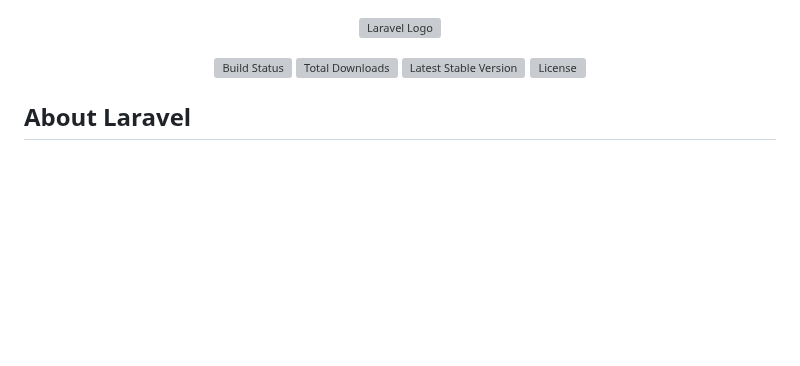
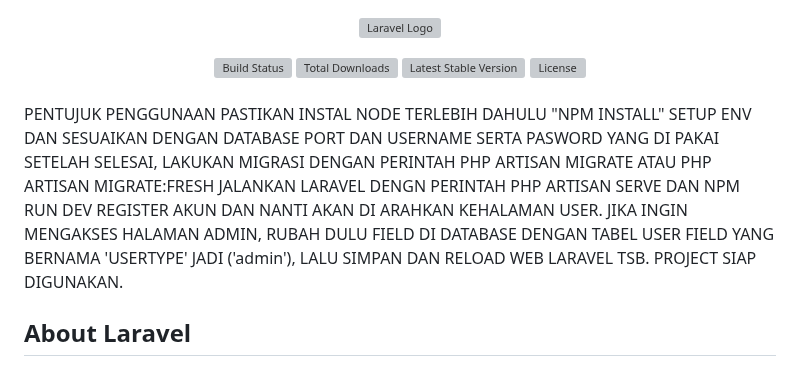
Before and after one commit to Jackyandrazat/simduk-app, a Markdown page: README.md, the part around the change. GitHub-like rendering; blank space fills up the shorter version; grey boxes are pictures that could not be loaded.

```diff
--- a/README.md
+++ b/README.md
@@ -6,6 +6,16 @@
 <a href="https://packagist.org/packages/laravel/framework"><img src="https://img.shields.io/packagist/v/laravel/framework" alt="Latest Stable Version"></a>
 <a href="https://packagist.org/packages/laravel/framework"><img src="https://img.shields.io/packagist/l/laravel/framework" alt="License"></a>
 </p>
+
+###
+PENTUJUK PENGGUNAAN
+PASTIKAN INSTAL NODE TERLEBIH DAHULU "NPM INSTALL"
+SETUP ENV DAN SESUAIKAN DENGAN DATABASE PORT DAN USERNAME SERTA PASWORD YANG DI PAKAI
+SETELAH SELESAI, LAKUKAN MIGRASI DENGAN PERINTAH PHP ARTISAN MIGRATE ATAU PHP ARTISAN MIGRATE:FRESH
+JALANKAN LARAVEL DENGN PERINTAH PHP ARTISAN SERVE DAN NPM RUN DEV
+REGISTER AKUN DAN NANTI AKAN DI ARAHKAN KEHALAMAN USER.
+JIKA INGIN MENGAKSES HALAMAN ADMIN, RUBAH DULU FIELD DI DATABASE DENGAN TABEL USER FIELD YANG BERNAMA 'USERTYPE' JADI ('admin'), LALU SIMPAN DAN RELOAD WEB LARAVEL TSB.
+PROJECT SIAP DIGUNAKAN.
 
 ## About Laravel
 
```
